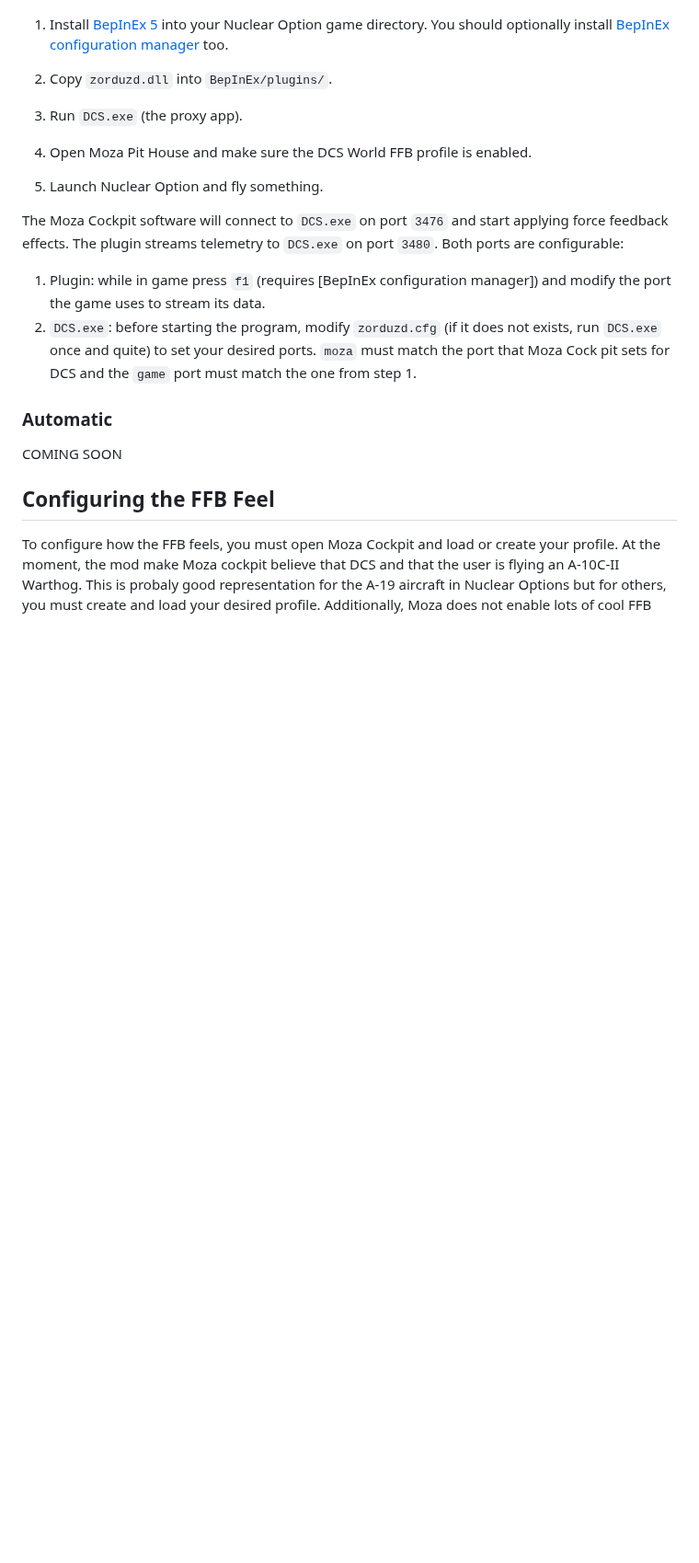
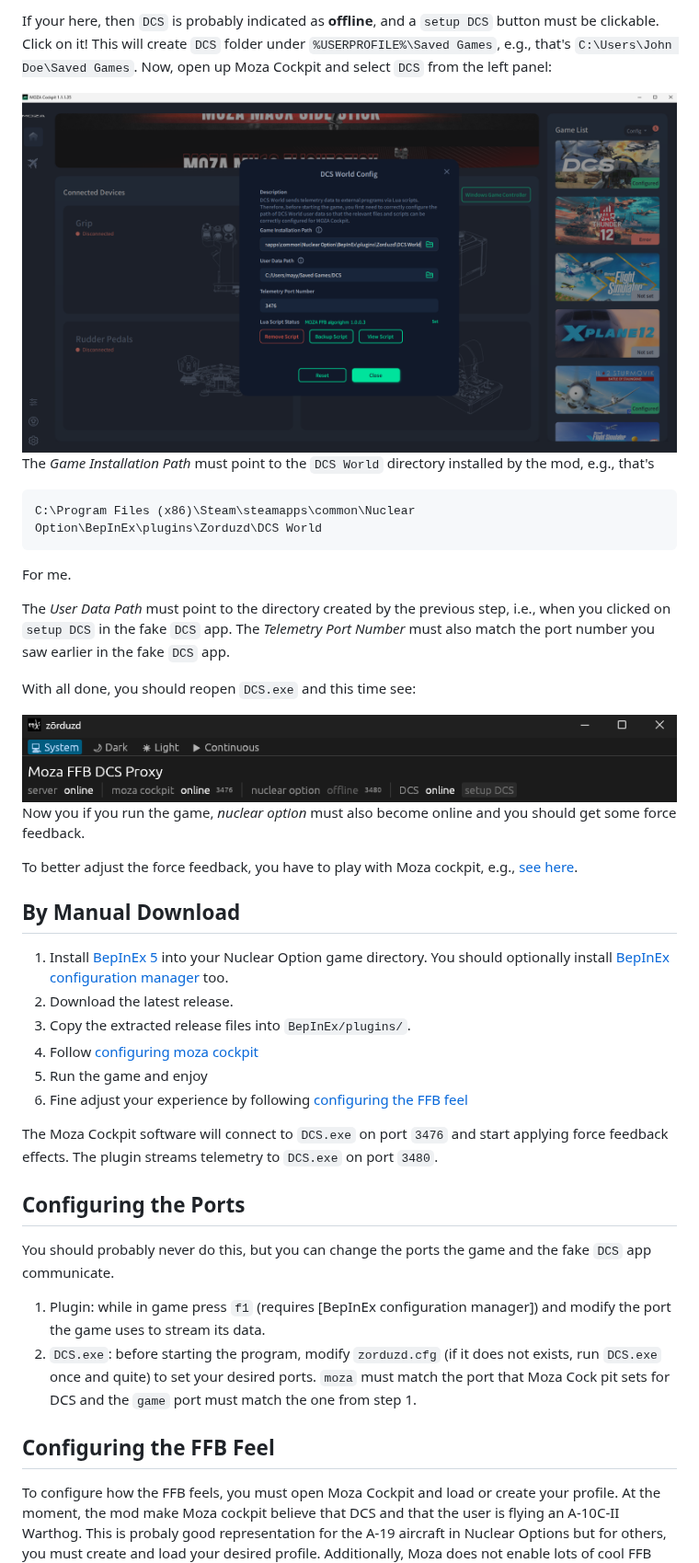
Before and after one commit to mayyxeng/zorduzd, a Markdown page: Readme.md, the part around one of its changes. Shown at 92% size. Rendered like a GitHub page; pictures changed too: assets/moza-dcs.png (added), assets/ui-good-state.png (added); blank space fills up the shorter version.

````diff
--- a/Readme.md
+++ b/Readme.md
@@ -7,17 +50,49 @@ Zorduzd is a tiny mod to enable force feedback on Moza flight sticks in Nuclear
+If your here, then `DCS` is probably indicated as __offline__, and a `setup DCS` button must be clickable.
+Click on it!
+This will create `DCS` folder under `%USERPROFILE%\Saved Games`, e.g., that's `C:\Users\John Doe\Saved Games`.
+Now, open up Moza Cockpit and select `DCS` from the left panel:
+<div style="width: 80%; align">
+    <img src="assets/moza-dcs.png" alt="DCS UI"/>
+</div>
+
+The _Game Installation Path_ must point to the `DCS World` directory installed by the mod, e.g., that's
+```
+C:\Program Files (x86)\Steam\steamapps\common\Nuclear Option\BepInEx\plugins\Zorduzd\DCS World
+```
+For me.
+
+The _User Data Path_ must point to the directory created by the previous step, i.e., when you clicked on `setup DCS` in the fake `DCS` app.
+The _Telemetry Port Number_ must also match the port number you saw earlier in the fake `DCS` app.
+
+With all done, you should reopen `DCS.exe` and this time see:
+<div style="width: 50%; align">
+    <img src="assets/ui-good-state.png" alt="DCS UI good state"/>
+</div>
+
+Now you if you run the game, _nuclear option_ must also become online and you should get some force feedback.
+
+To better adjust the force feedback, you have to play with Moza cockpit, e.g., [see here](#configuring-the-ffb-feel).
+
+
+## By Manual Download
+
 1. Install [BepInEx 5](https://docs.bepinex.dev/articles/user_guide/installation/index.html) into your Nuclear Option game directory. You should optionally install [BepInEx configuration manager](https://github.com/BepInEx/BepInEx.ConfigurationManager) too.
-
-2. Copy `zorduzd.dll` into `BepInEx/plugins/`.
-3. Run `DCS.exe` (the proxy app).
-4. Open Moza Pit House and make sure the DCS World FFB profile is enabled.
-5. Launch Nuclear Option and fly something.
+2. Download the latest release.
+3. Copy the extracted release files into `BepInEx/plugins/`.
+4. Follow [configuring moza cockpit](#configuring-moza-cockpit)
+5. Run the game and enjoy
+6. Fine adjust your experience by following [configuring the FFB feel](#configuring-the-ffb-feel)
 
 The Moza Cockpit software will connect to `DCS.exe` on port `3476` and start applying force feedback effects.
 The plugin streams telemetry to `DCS.exe` on port `3480`.
-Both ports are configurable:
+
+
+## Configuring the Ports
+You should probably never do this, but you can change the ports the game and the fake `DCS` app communicate.
 1. Plugin: while in game press `f1` (requires [BepInEx configuration manager]) and modify the port the game uses to stream its data.
 2. `DCS.exe`: before starting the program, modify `zorduzd.cfg` (if it does not exists, run `DCS.exe` once and quite) to set your desired ports. `moza` must match the port that Moza Cock pit sets for DCS and the `game` port must match the one from step 1.
-### Automatic
-COMING SOON
+
+
 
 ## Configuring the FFB Feel
 To configure how the FFB feels, you must open Moza Cockpit and load or create your profile.
````
Also changed, not shown: other parts of Readme.md (+46 -6 lines), assets/nomm.png (added), assets/ui.png (added).
